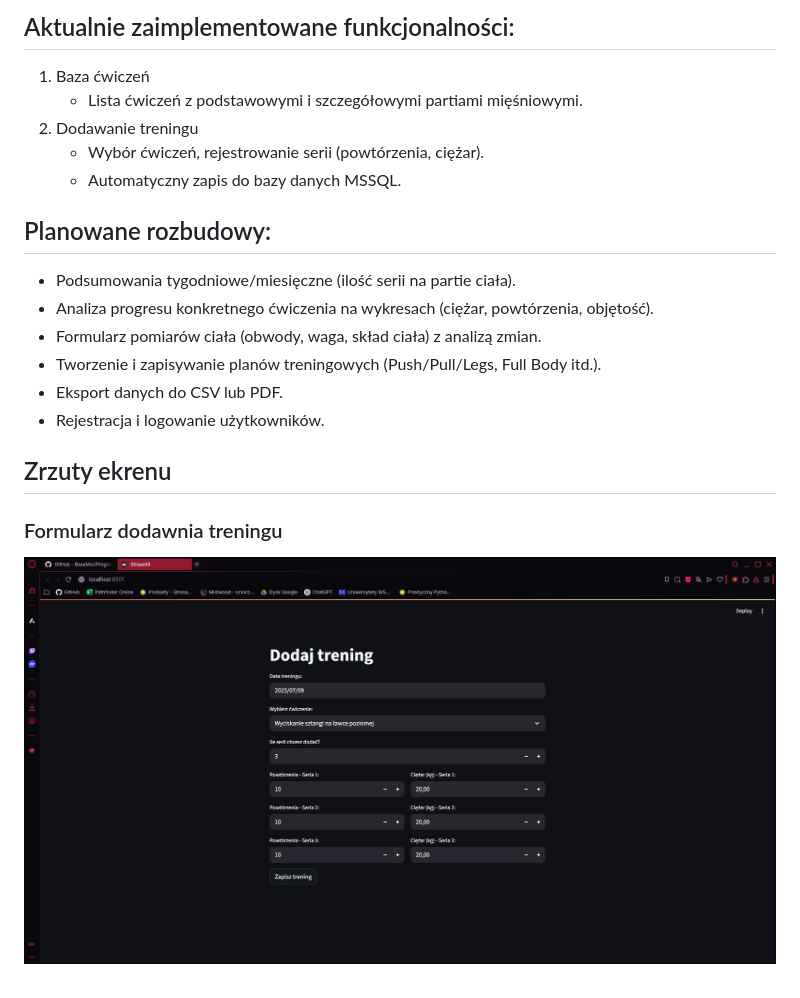
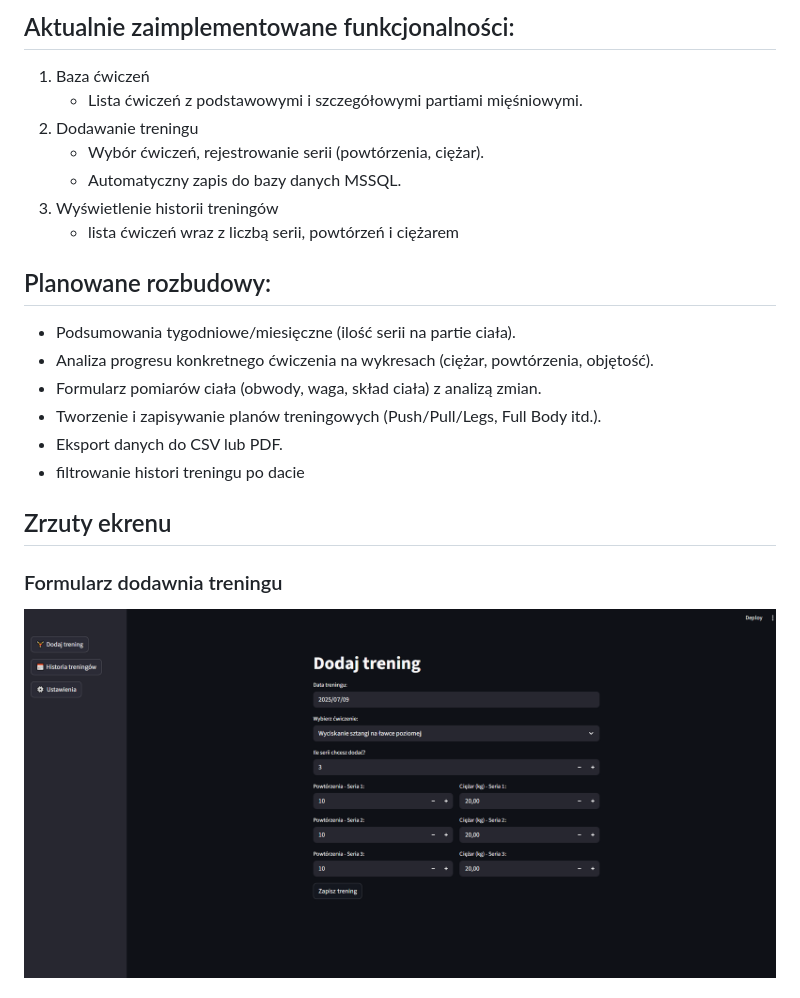
Before and after one commit to BaseMar/ProgressAnalyzer, a Markdown page: README.md, the part around one of its changes. Drawn GitHub-style; pictures changed too: images/formularz_treningu.png.

Commit message:
Dodanie menu bocznego, historii treningu

```diff
--- a/README.md
+++ b/README.md
@@ -21,10 +21,12 @@ streamlit run main.py
 
 ## Aktualnie zaimplementowane funkcjonalności:
 1. Baza ćwiczeń
-   - Lista ćwiczeń z podstawowymi i szczegółowymi partiami mięśniowymi.
+    - Lista ćwiczeń z podstawowymi i szczegółowymi partiami mięśniowymi.
 2. Dodawanie treningu
-   - Wybór ćwiczeń, rejestrowanie serii (powtórzenia, ciężar).
-   - Automatyczny zapis do bazy danych MSSQL.
+    - Wybór ćwiczeń, rejestrowanie serii (powtórzenia, ciężar).
+    - Automatyczny zapis do bazy danych MSSQL.
+3. Wyświetlenie historii treningów
+    - lista ćwiczeń wraz z liczbą serii, powtórzeń i ciężarem
 
 ## Planowane rozbudowy:
 - Podsumowania tygodniowe/miesięczne (ilość serii na partie ciała).
@@ -32,7 +34,7 @@ streamlit run main.py
 - Formularz pomiarów ciała (obwody, waga, skład ciała) z analizą zmian.
 - Tworzenie i zapisywanie planów treningowych (Push/Pull/Legs, Full Body itd.).
 - Eksport danych do CSV lub PDF.
-- Rejestracja i logowanie użytkowników.
+- filtrowanie histori treningu po dacie
 
 ## Zrzuty ekrenu
 ### Formularz dodawnia treningu
```
Also changed, not shown: other parts of README.md (+3 -0 lines), 3 other files.
